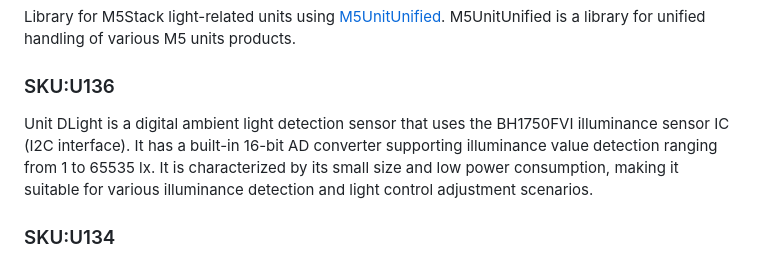
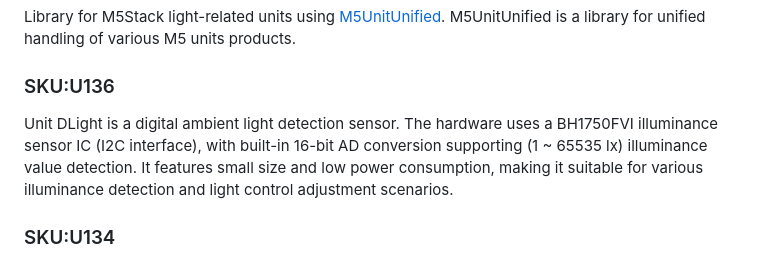
Before and after one commit to m5stack/M5Unit-LIGHT, a Markdown page: README.md, the part around the change. Rendered like a GitHub page.

Commit message:
Align U136 Description with SKU page wording

```diff
--- a/README.md
+++ b/README.md
@@ -6,7 +6,7 @@ Library for M5Stack light-related units using [M5UnitUnified](https://github.com
 M5UnitUnified is a library for unified handling of various M5 units products.
 
 ### SKU:U136
-Unit DLight is a digital ambient light detection sensor that uses the BH1750FVI illuminance sensor IC (I2C interface). It has a built-in 16-bit AD converter supporting illuminance value detection ranging from 1 to 65535 lx. It is characterized by its small size and low power consumption, making it suitable for various illuminance detection and light control adjustment scenarios.
+Unit DLight is a digital ambient light detection sensor. The hardware uses a BH1750FVI illuminance sensor IC (I2C interface), with built-in 16-bit AD conversion supporting (1 ~ 65535 lx) illuminance value detection. It features small size and low power consumption, making it suitable for various illuminance detection and light control adjustment scenarios.
 
 ### SKU:U134
 Hat DLight is a digital ambient light detection sensor compatible with the M5StickC/C Plus series. The hardware uses the BH1750FVI illuminance sensor IC (I2C interface), with a built-in 16-bit AD converter, supporting illuminance value detection from 1 to 65535 lx. It features a small size and low power consumption, making it suitable for various illuminance detection and light control adjustment scenarios.
```
